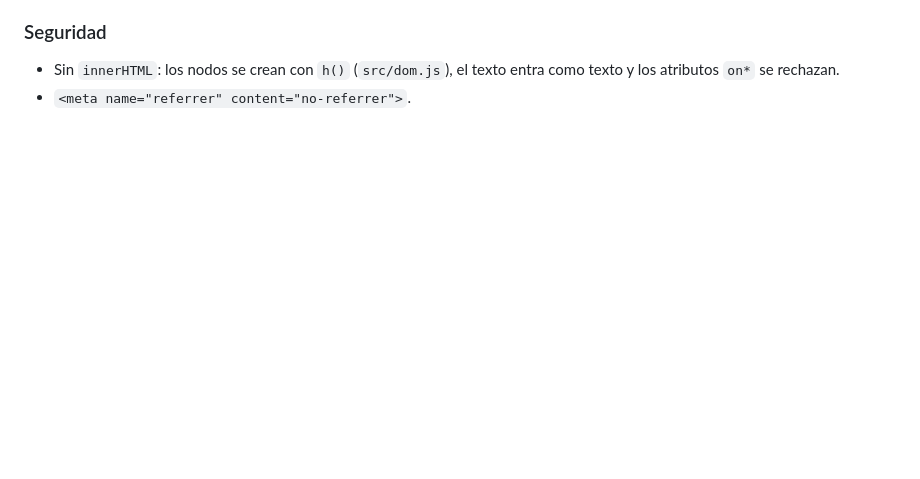
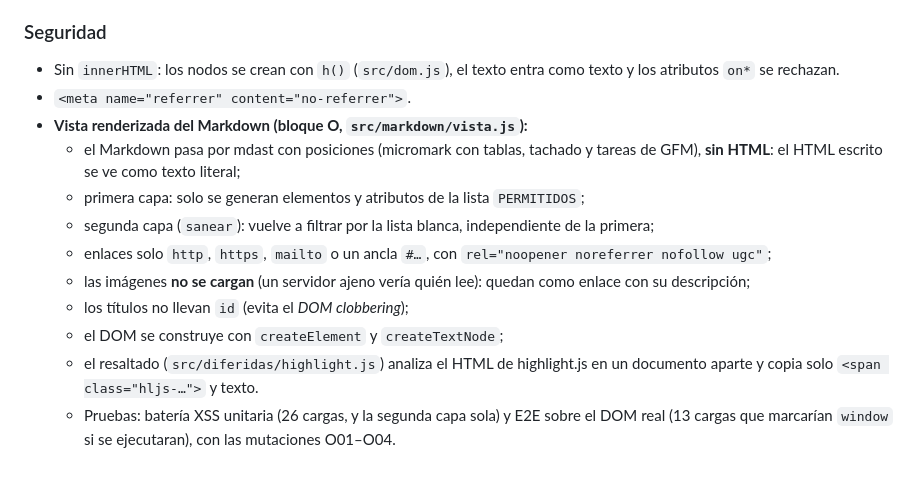
Before and after one commit to Jonar519/editor-ia-frontend, a Markdown page: README.md, the part around the change. GitHub-like rendering; blank space fills up the shorter version.

Commit message:
docs: modelo de seguridad de la vista renderizada (bloque O)
Co-Authored-By: Claude Opus 5.5 <noreply@anthropic.com>

```diff
--- a/README.md
+++ b/README.md
@@ -201,3 +201,13 @@ Los topes viven en `presupuestos.json`:
 
 - Sin `innerHTML`: los nodos se crean con `h()` (`src/dom.js`), el texto entra como texto y los atributos `on*` se rechazan.
 - `<meta name="referrer" content="no-referrer">`.
+- **Vista renderizada del Markdown (bloque O, `src/markdown/vista.js`):**
+  - el Markdown pasa por mdast con posiciones (micromark con tablas, tachado y tareas de GFM), **sin HTML**: el HTML escrito se ve como texto literal;
+  - primera capa: solo se generan elementos y atributos de la lista `PERMITIDOS`;
+  - segunda capa (`sanear`): vuelve a filtrar por la lista blanca, independiente de la primera;
+  - enlaces solo `http`, `https`, `mailto` o un ancla `#…`, con `rel="noopener noreferrer nofollow ugc"`;
+  - las imágenes **no se cargan** (un servidor ajeno vería quién lee): quedan como enlace con su descripción;
+  - los títulos no llevan `id` (evita el *DOM clobbering*);
+  - el DOM se construye con `createElement` y `createTextNode`;
+  - el resaltado (`src/diferidas/highlight.js`) analiza el HTML de highlight.js en un documento aparte y copia solo `<span class="hljs-…">` y texto.
+  - Pruebas: batería XSS unitaria (26 cargas, y la segunda capa sola) y E2E sobre el DOM real (13 cargas que marcarían `window` si se ejecutaran), con las mutaciones O01–O04.
```
